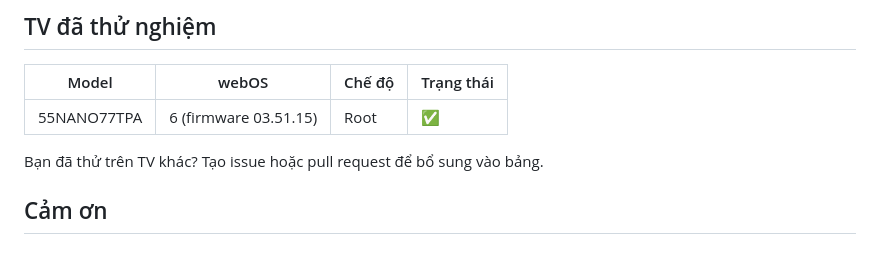
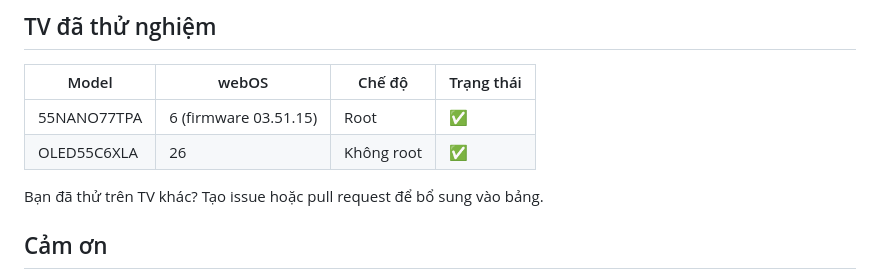
Before and after one commit to hoangvya19/lg-tv-webos-vibehack, a Markdown page: README.vi.md, the part around the change. Rendered like a GitHub page.

Commit message:
Tested TVs: OLED55C6XLA (no root)
Co-Authored-By: Claude Opus 5.5 <noreply@anthropic.com>

```diff
--- a/README.vi.md
+++ b/README.vi.md
@@ -315,6 +315,7 @@ reboot
 | Model | webOS | Chế độ | Trạng thái |
 |---|---|---|---|
 | 55NANO77TPA | 6 (firmware 03.51.15) | Root | ✅ |
+| OLED55C6XLA | 26 | Không root | ✅ |
 
 Bạn đã thử trên TV khác? Tạo issue hoặc pull request để bổ sung vào bảng.
 
```
Also changed, not shown: README.md (+1 -0 lines).
